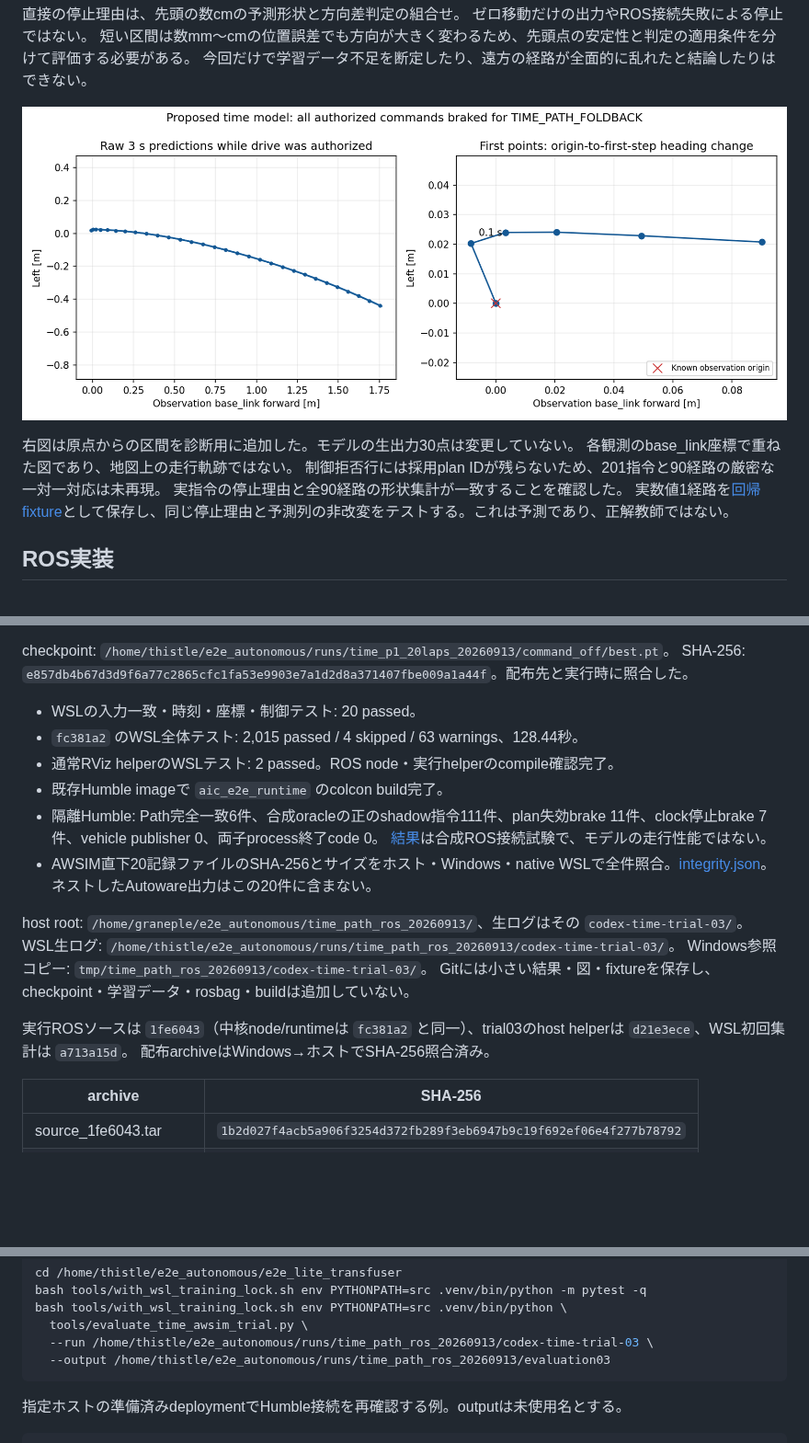
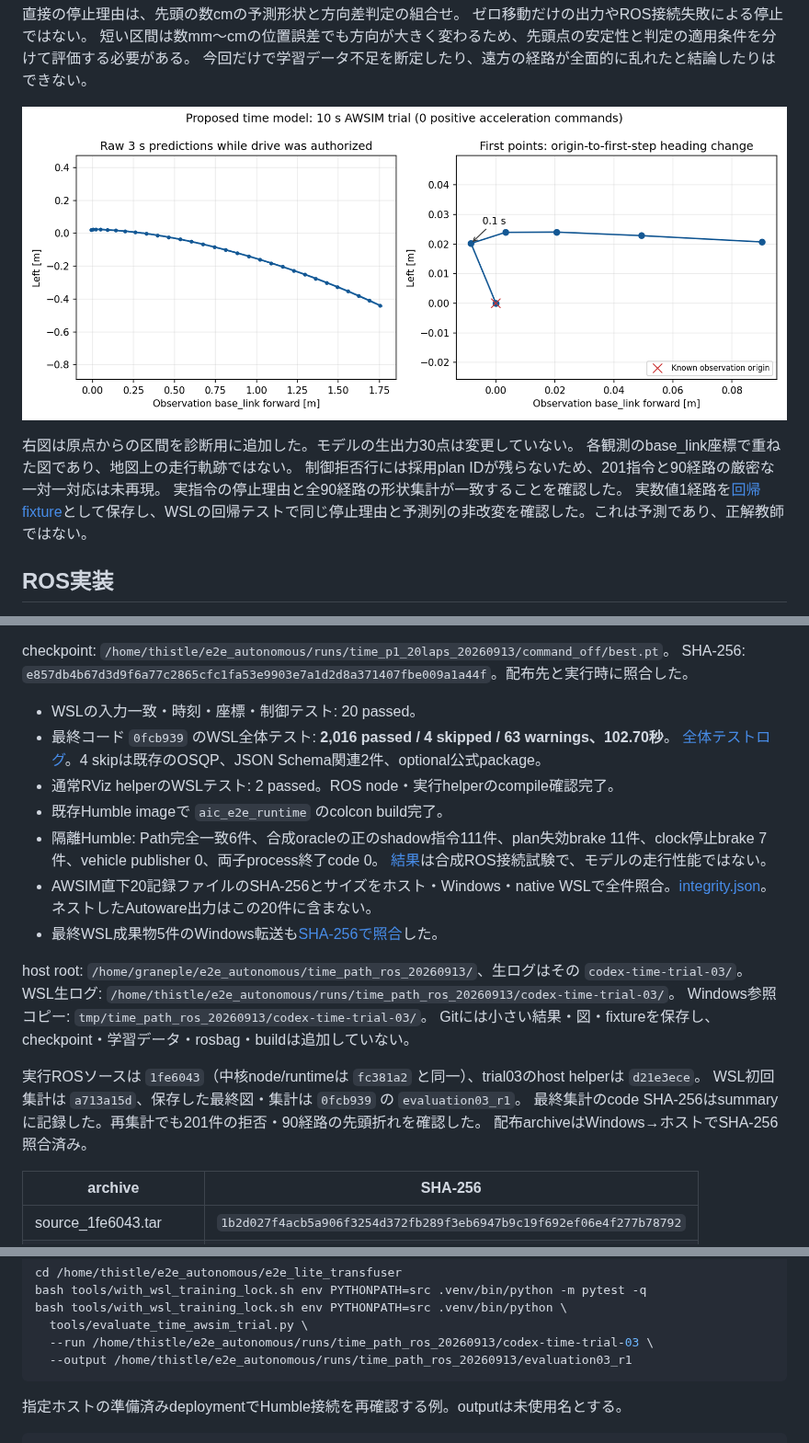
Before and after one commit to fis-teria/aichallenge_lite_transfuser, a Markdown page: docs/time_path_ros_awsim_20260913.md, 3 parts joined by grey strips. Shown at 92% size. Drawn GitHub-style; pictures changed too: docs/evidence/time_path_ros_awsim_20260913/raw_time_paths.png; blank space fills up the shorter version.

Commit message:
Finalize WSL validation and AWSIM trial evidence

````diff
--- a/docs/time_path_ros_awsim_20260913.md
+++ b/docs/time_path_ros_awsim_20260913.md
@@ -55,7 +55,7 @@ float32・TF32無効で、未来3秒・0.1秒刻みの30 XY点を予測した。
 各観測のbase_link座標で重ねた図であり、地図上の走行軌跡ではない。
 制御拒否行には採用plan IDが残らないため、201指令と90経路の厳密な一対一対応は未再現。
 実指令の停止理由と全90経路の形状集計が一致することを確認した。
-実数値1経路を[回帰fixture](../tests/fixtures/time_path/near_origin_foldback.json)として保存し、同じ停止理由と予測列の非改変をテストする。これは予測であり、正解教師ではない。
+実数値1経路を[回帰fixture](../tests/fixtures/time_path/near_origin_foldback.json)として保存し、WSLの回帰テストで同じ停止理由と予測列の非改変を確認した。これは予測であり、正解教師ではない。
 
 ## ROS実装
 
@@ -108,19 +108,23 @@ checkpoint: `/home/thistle/e2e_autonomous/runs/time_p1_20laps_20260913/command_o
 SHA-256: `e857db4b67d3d9f6a77c2865cfc1fa53e9903e7a1d2d8a371407fbe009a1a44f`。配布先と実行時に照合した。
 
 - WSLの入力一致・時刻・座標・制御テスト: 20 passed。
-- `fc381a2` のWSL全体テスト: 2,015 passed / 4 skipped / 63 warnings、128.44秒。
+- 最終コード `0fcb939` のWSL全体テスト: **2,016 passed / 4 skipped / 63 warnings、102.70秒**。
+  [全体テストログ](evidence/time_path_ros_awsim_20260913/full_0fcb939.log)。4 skipは既存のOSQP、JSON Schema関連2件、optional公式package。
 - 通常RViz helperのWSLテスト: 2 passed。ROS node・実行helperのcompile確認完了。
 - 既存Humble imageで `aic_e2e_runtime` のcolcon build完了。
 - 隔離Humble: Path完全一致6件、合成oracleの正のshadow指令111件、plan失効brake 11件、clock停止brake 7件、vehicle publisher 0、両子process終了code 0。
   [結果](evidence/time_path_ros_awsim_20260913/humble_smoke_summary.json)は合成ROS接続試験で、モデルの走行性能ではない。
 - AWSIM直下20記録ファイルのSHA-256とサイズをホスト・Windows・native WSLで全件照合。[integrity.json](evidence/time_path_ros_awsim_20260913/integrity.json)。ネストしたAutoware出力はこの20件に含まない。
+- 最終WSL成果物5件のWindows転送も[SHA-256で照合](evidence/time_path_ros_awsim_20260913/final_transfer_verification.json)した。
 
 host root: `/home/graneple/e2e_autonomous/time_path_ros_20260913/`、生ログはその `codex-time-trial-03/`。
 WSL生ログ: `/home/thistle/e2e_autonomous/runs/time_path_ros_20260913/codex-time-trial-03/`。
 Windows参照コピー: `tmp/time_path_ros_20260913/codex-time-trial-03/`。
 Gitには小さい結果・図・fixtureを保存し、checkpoint・学習データ・rosbag・buildは追加していない。
 
-実行ROSソースは `1fe6043`（中核node/runtimeは `fc381a2` と同一）、trial03のhost helperは `d21e3ece`、WSL初回集計は `a713a15d`。
+実行ROSソースは `1fe6043`（中核node/runtimeは `fc381a2` と同一）、trial03のhost helperは `d21e3ece`。
+WSL初回集計は `a713a15d`、保存した最終図・集計は `0fcb939` の `evaluation03_r1`。
+最終集計のcode SHA-256はsummaryに記録した。再集計でも201件の拒否・90経路の先頭折れを確認した。
 配布archiveはWindows→ホストでSHA-256照合済み。
 
 | archive | SHA-256 |
@@ -145,7 +149,7 @@ bash tools/with_wsl_training_lock.sh env PYTHONPATH=src .venv/bin/python -m pyte
 bash tools/with_wsl_training_lock.sh env PYTHONPATH=src .venv/bin/python \
   tools/evaluate_time_awsim_trial.py \
   --run /home/thistle/e2e_autonomous/runs/time_path_ros_20260913/codex-time-trial-03 \
-  --output /home/thistle/e2e_autonomous/runs/time_path_ros_20260913/evaluation03
+  --output /home/thistle/e2e_autonomous/runs/time_path_ros_20260913/evaluation03_r1
 ```
 
 指定ホストの準備済みdeploymentでHumble接続を再確認する例。outputは未使用名とする。
````
Also changed, not shown: 3 other files.
